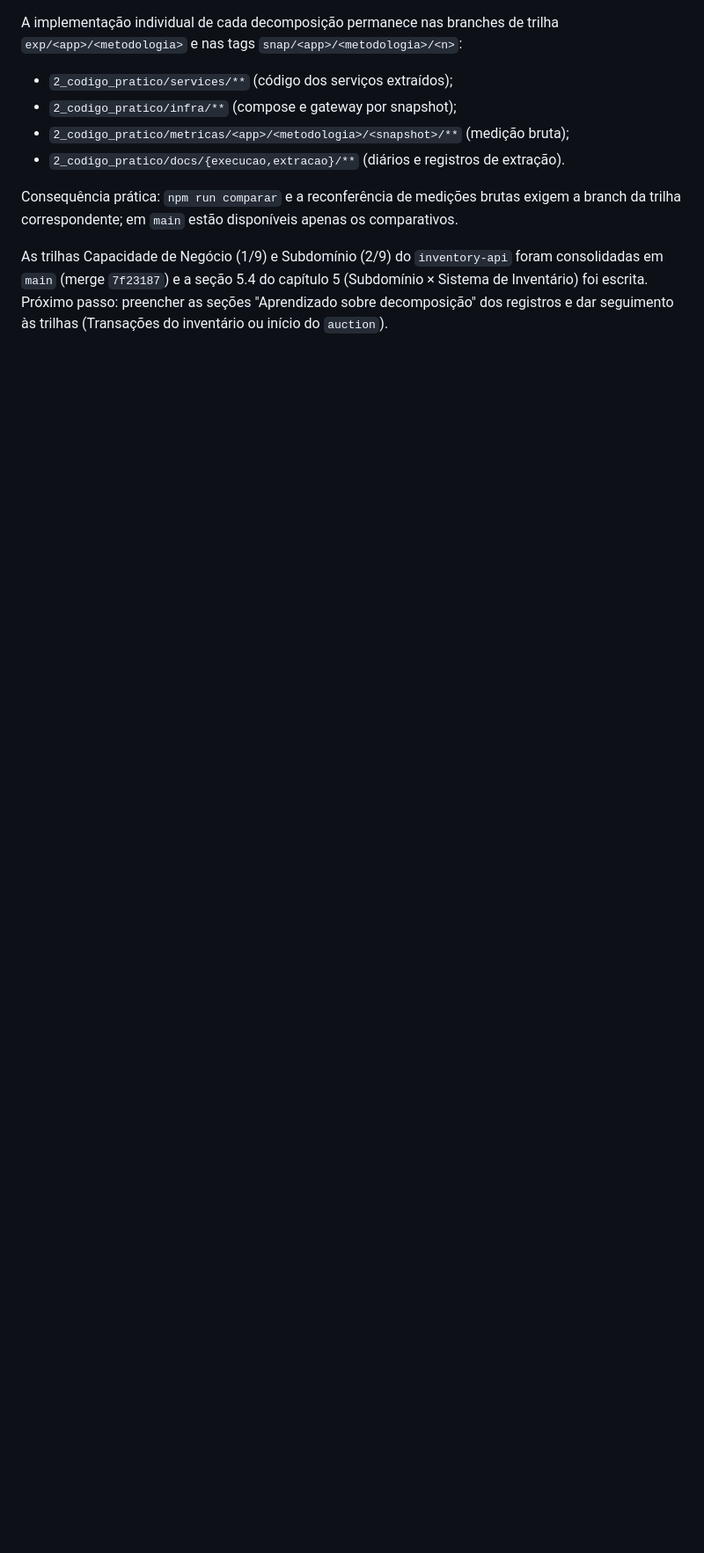
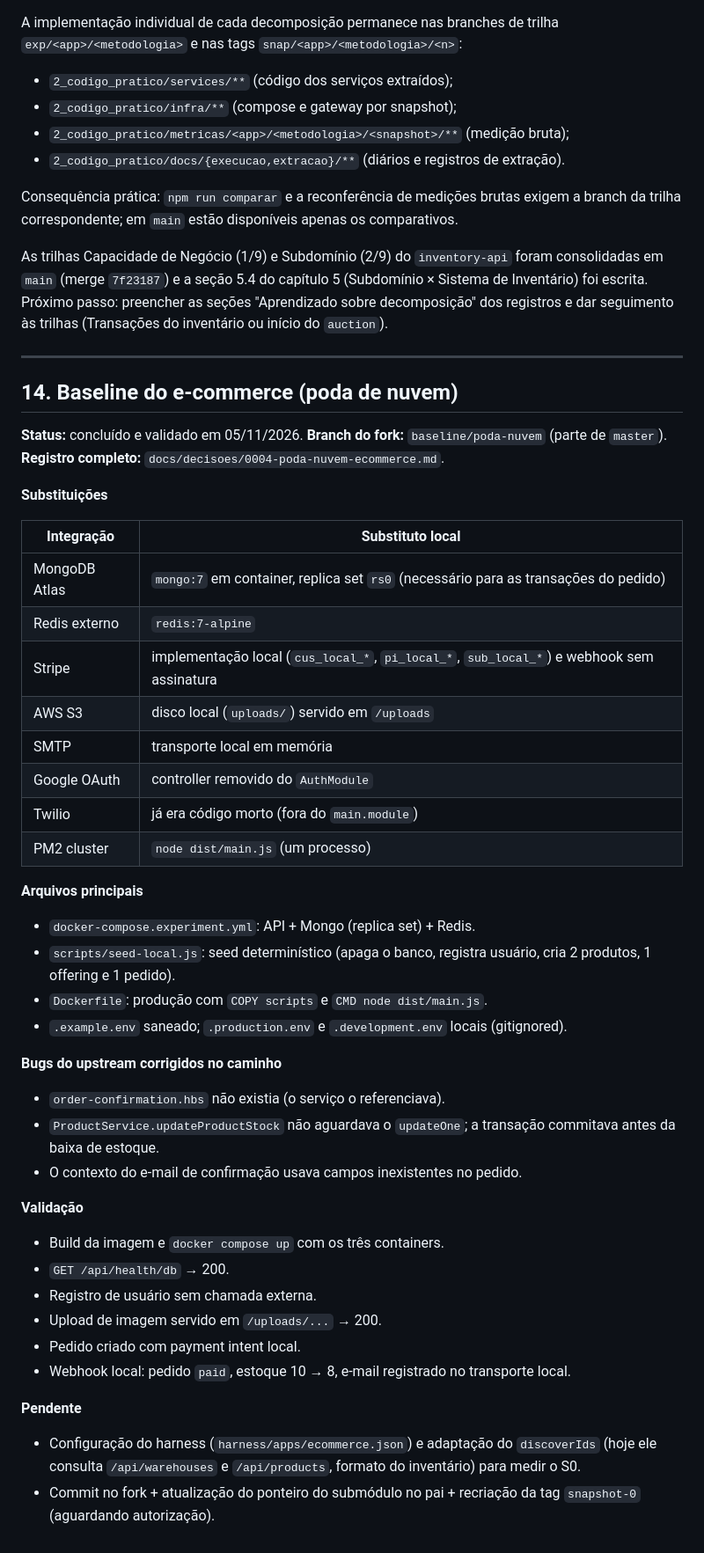
Before and after one commit to davigpc/tcc_davi, a Markdown page: 2_codigo_pratico/roteiro.md, the part around the change. Shown at 88% size. Rendered like a GitHub page; blank space fills up the shorter version.

Commit message:
chore(ecommerce): fixa baseline podado e registra decisao
Submodulo ecommerce em f0dfcc2 (poda das dependencias de nuvem), registro em docs/decisoes/0004 e roteiro §14.

```diff
--- a/2_codigo_pratico/roteiro.md
+++ b/2_codigo_pratico/roteiro.md
@@ -563,3 +563,58 @@ consolidadas em `main` (merge `7f23187`) e a seção 5.4 do capítulo 5 (Subdom
 Sistema de Inventário) foi escrita. Próximo passo: preencher as seções "Aprendizado
 sobre decomposição" dos registros e dar seguimento às trilhas (Transações do
 inventário ou início do `auction`).
+
+---
+
+## 14. Baseline do e-commerce (poda de nuvem)
+
+**Status:** concluído e validado em 05/11/2026.
+**Branch do fork:** `baseline/poda-nuvem` (parte de `master`).
+**Registro completo:** `docs/decisoes/0004-poda-nuvem-ecommerce.md`.
+
+**Substituições**
+
+| Integração | Substituto local |
+|---|---|
+| MongoDB Atlas | `mongo:7` em container, replica set `rs0` (necessário para as transações do pedido) |
+| Redis externo | `redis:7-alpine` |
+| Stripe | implementação local (`cus_local_*`, `pi_local_*`, `sub_local_*`) e webhook sem assinatura |
+| AWS S3 | disco local (`uploads/`) servido em `/uploads` |
+| SMTP | transporte local em memória |
+| Google OAuth | controller removido do `AuthModule` |
+| Twilio | já era código morto (fora do `main.module`) |
+| PM2 cluster | `node dist/main.js` (um processo) |
+
+**Arquivos principais**
+
+- `docker-compose.experiment.yml`: API + Mongo (replica set) + Redis.
+- `scripts/seed-local.js`: seed determinístico (apaga o banco, registra usuário,
+  cria 2 produtos, 1 offering e 1 pedido).
+- `Dockerfile`: produção com `COPY scripts` e `CMD node dist/main.js`.
+- `.example.env` saneado; `.production.env` e `.development.env` locais
+  (gitignored).
+
+**Bugs do upstream corrigidos no caminho**
+
+- `order-confirmation.hbs` não existia (o serviço o referenciava).
+- `ProductService.updateProductStock` não aguardava o `updateOne`; a transação
+  commitava antes da baixa de estoque.
+- O contexto do e-mail de confirmação usava campos inexistentes no pedido.
+
+**Validação**
+
+- Build da imagem e `docker compose up` com os três containers.
+- `GET /api/health/db` → 200.
+- Registro de usuário sem chamada externa.
+- Upload de imagem servido em `/uploads/...` → 200.
+- Pedido criado com payment intent local.
+- Webhook local: pedido `paid`, estoque 10 → 8, e-mail registrado no transporte
+  local.
+
+**Pendente**
+
+- Configuração do harness (`harness/apps/ecommerce.json`) e adaptação do
+  `discoverIds` (hoje ele consulta `/api/warehouses` e `/api/products`, formato
+  do inventário) para medir o S0.
+- Commit no fork + atualização do ponteiro do submódulo no pai + recriação da
+  tag `snapshot-0` (aguardando autorização).
```
Also changed, not shown: 1 other file.
